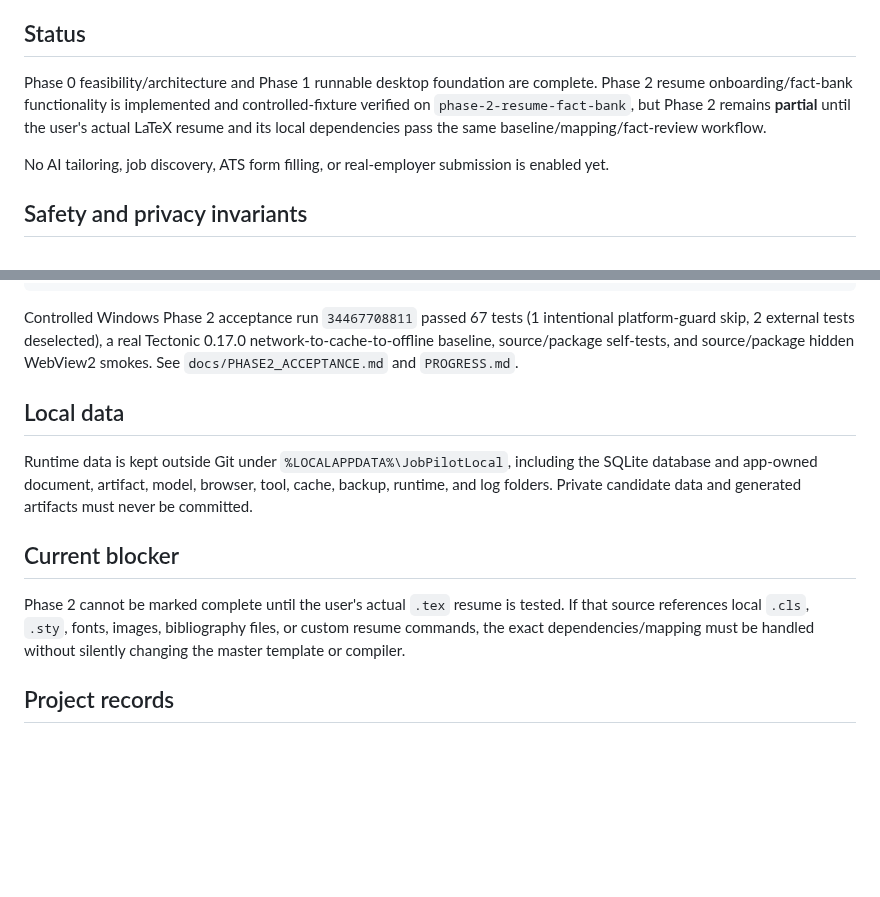
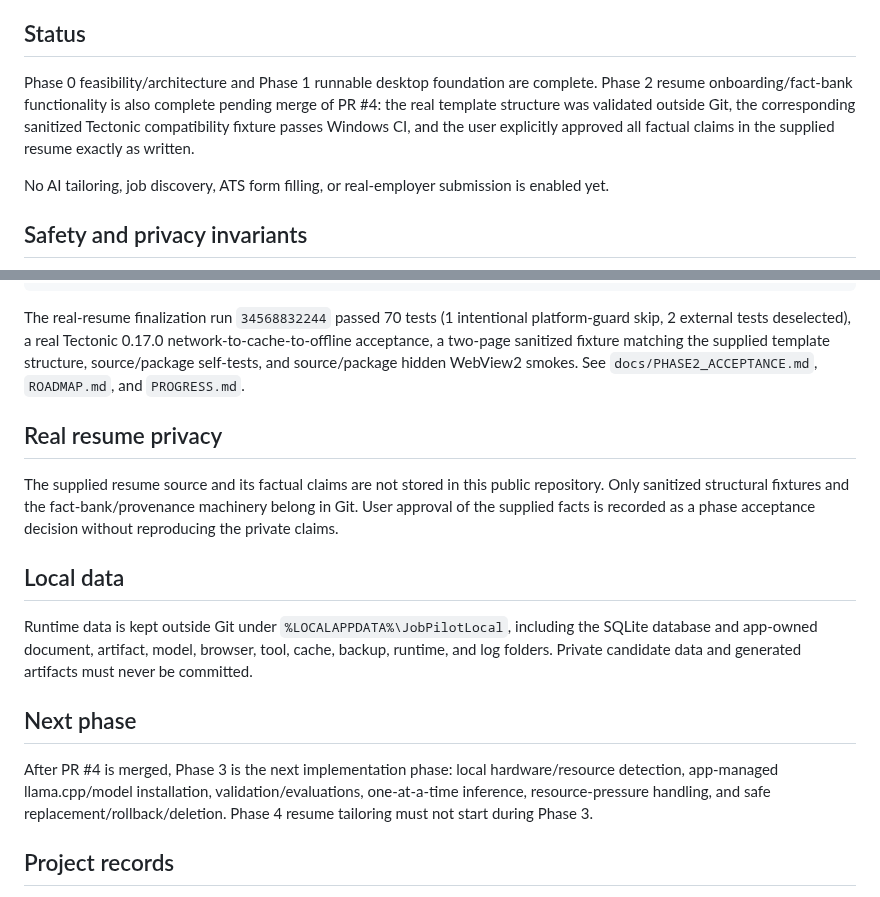
Before and after one commit to AaryaMody1301/jobpilot-local, a Markdown page: README.md, 2 parts joined by grey strips. GitHub-like rendering; blank space fills up the shorter version.

Commit message:
docs: close Phase 2 onboarding gate

````diff
--- a/README.md
+++ b/README.md
@@ -4,7 +4,7 @@
 
 ## Status
 
-Phase 0 feasibility/architecture and Phase 1 runnable desktop foundation are complete. Phase 2 resume onboarding/fact-bank functionality is implemented and controlled-fixture verified on `phase-2-resume-fact-bank`, but Phase 2 remains **partial** until the user's actual LaTeX resume and its local dependencies pass the same baseline/mapping/fact-review workflow.
+Phase 0 feasibility/architecture and Phase 1 runnable desktop foundation are complete. Phase 2 resume onboarding/fact-bank functionality is also complete pending merge of PR #4: the real template structure was validated outside Git, the corresponding sanitized Tectonic compatibility fixture passes Windows CI, and the user explicitly approved all factual claims in the supplied resume exactly as written.
 
 No AI tailoring, job discovery, ATS form filling, or real-employer submission is enabled yet.
 
@@ -57,15 +57,19 @@ pyinstaller --clean --noconfirm packaging\jobpilot.spec
 .\dist\jobpilot-local\jobpilot-local.exe --window-smoke
 ```
 
-Controlled Windows Phase 2 acceptance run `34467708811` passed 67 tests (1 intentional platform-guard skip, 2 external tests deselected), a real Tectonic 0.17.0 network-to-cache-to-offline baseline, source/package self-tests, and source/package hidden WebView2 smokes. See `docs/PHASE2_ACCEPTANCE.md` and `PROGRESS.md`.
+The real-resume finalization run `34568832244` passed 70 tests (1 intentional platform-guard skip, 2 external tests deselected), a real Tectonic 0.17.0 network-to-cache-to-offline acceptance, a two-page sanitized fixture matching the supplied template structure, source/package self-tests, and source/package hidden WebView2 smokes. See `docs/PHASE2_ACCEPTANCE.md`, `ROADMAP.md`, and `PROGRESS.md`.
+
+## Real resume privacy
+
+The supplied resume source and its factual claims are not stored in this public repository. Only sanitized structural fixtures and the fact-bank/provenance machinery belong in Git. User approval of the supplied facts is recorded as a phase acceptance decision without reproducing the private claims.
 
 ## Local data
 
 Runtime data is kept outside Git under `%LOCALAPPDATA%\JobPilotLocal`, including the SQLite database and app-owned document, artifact, model, browser, tool, cache, backup, runtime, and log folders. Private candidate data and generated artifacts must never be committed.
 
-## Current blocker
+## Next phase
 
-Phase 2 cannot be marked complete until the user's actual `.tex` resume is tested. If that source references local `.cls`, `.sty`, fonts, images, bibliography files, or custom resume commands, the exact dependencies/mapping must be handled without silently changing the master template or compiler.
+After PR #4 is merged, Phase 3 is the next implementation phase: local hardware/resource detection, app-managed llama.cpp/model installation, validation/evaluations, one-at-a-time inference, resource-pressure handling, and safe replacement/rollback/deletion. Phase 4 resume tailoring must not start during Phase 3.
 
 ## Project records
 
````
